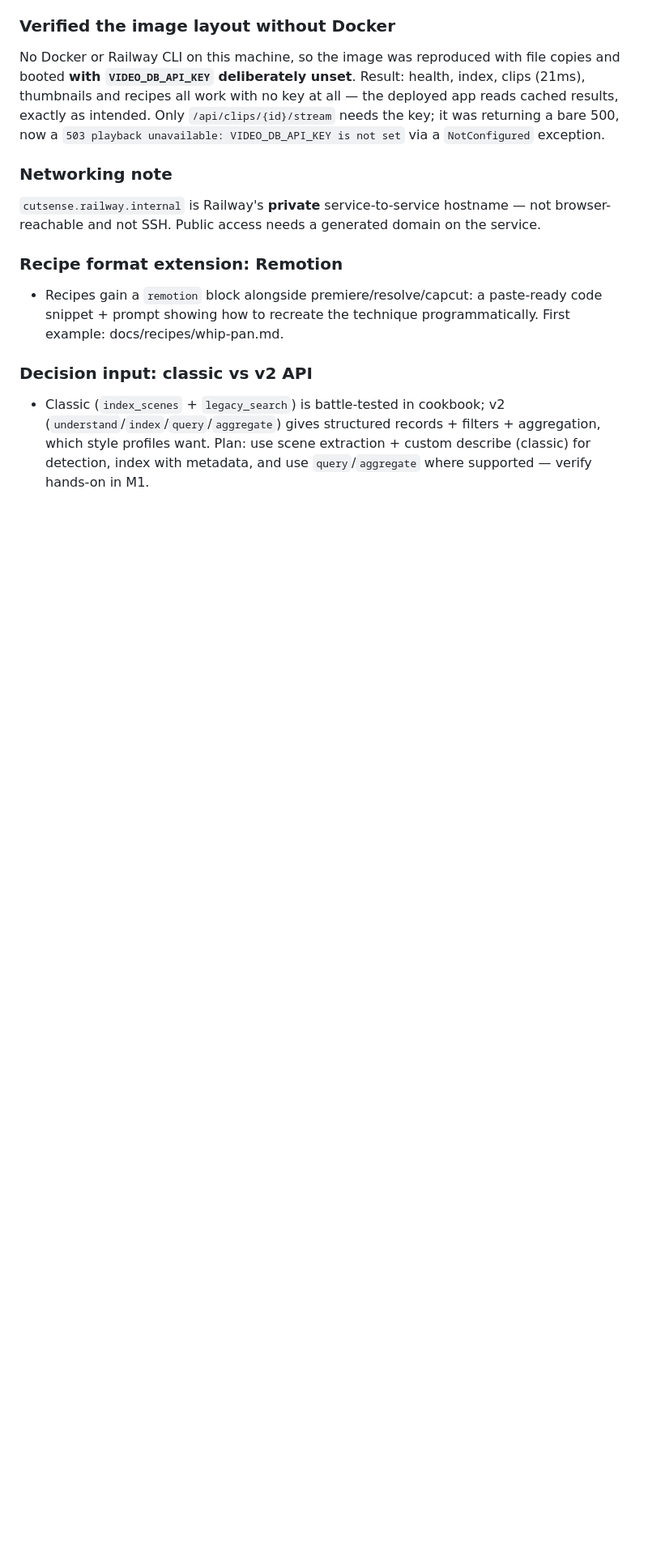
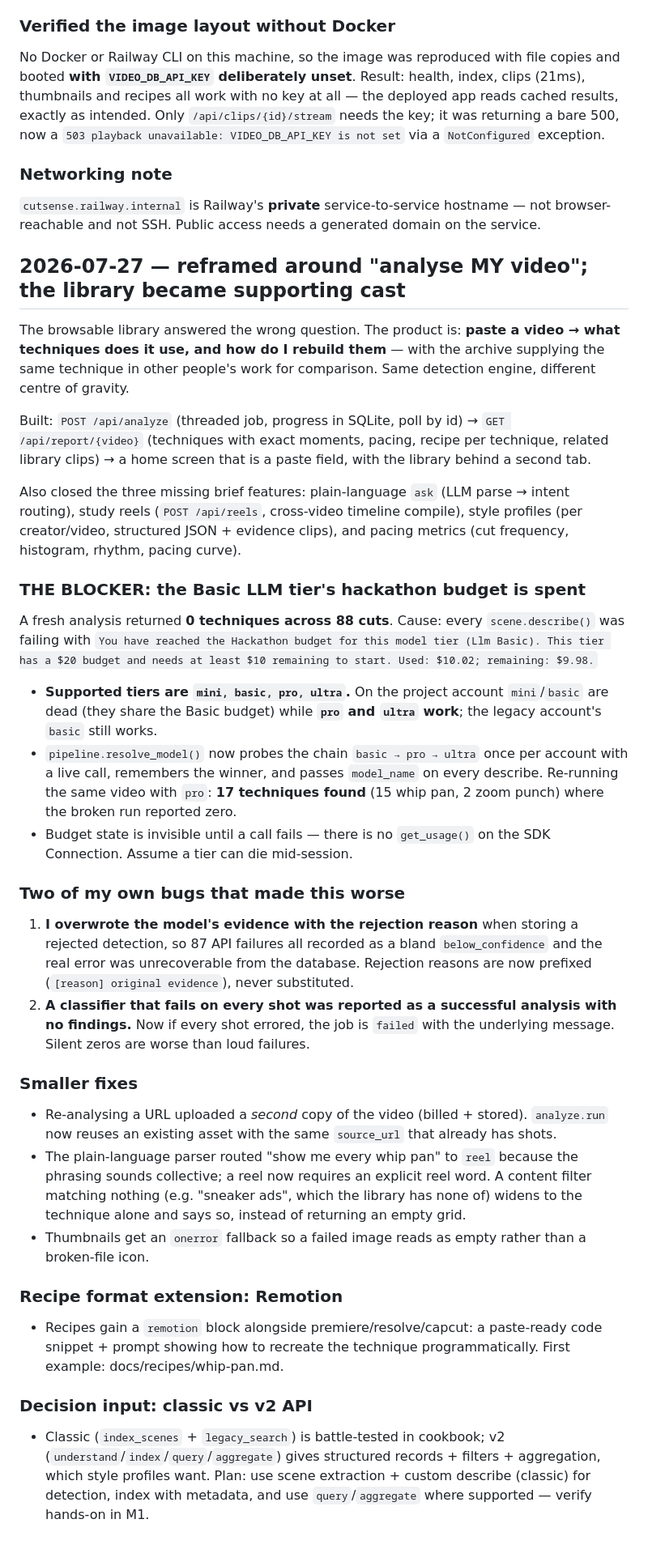
Before and after one commit to Nischay-VideoDB/cutsense, a Markdown page: docs/LEARNINGS.md, the part around the change. Shown at 81% size. Drawn GitHub-style; blank space fills up the shorter version.

Commit message:
Log the reframe, the exhausted-tier blocker, and the silent-failure bugs

```diff
--- a/docs/LEARNINGS.md
+++ b/docs/LEARNINGS.md
@@ -307,6 +307,30 @@ No Docker or Railway CLI on this machine, so the image was reproduced with file
 ### Networking note
 `cutsense.railway.internal` is Railway's **private** service-to-service hostname — not browser-reachable and not SSH. Public access needs a generated domain on the service.
 
+## 2026-07-27 — reframed around "analyse MY video"; the library became supporting cast
+
+The browsable library answered the wrong question. The product is: **paste a video → what techniques does it use, and how do I rebuild them** — with the archive supplying the same technique in other people's work for comparison. Same detection engine, different centre of gravity.
+
+Built: `POST /api/analyze` (threaded job, progress in SQLite, poll by id) → `GET /api/report/{video}` (techniques with exact moments, pacing, recipe per technique, related library clips) → a home screen that is a paste field, with the library behind a second tab.
+
+Also closed the three missing brief features: plain-language `ask` (LLM parse → intent routing), study reels (`POST /api/reels`, cross-video timeline compile), style profiles (per creator/video, structured JSON + evidence clips), and pacing metrics (cut frequency, histogram, rhythm, pacing curve).
+
+### THE BLOCKER: the Basic LLM tier's hackathon budget is spent
+A fresh analysis returned **0 techniques across 88 cuts**. Cause: every `scene.describe()` was failing with
+`You have reached the Hackathon budget for this model tier (Llm Basic). This tier has a $20 budget and needs at least $10 remaining to start. Used: $10.02; remaining: $9.98.`
+- **Supported tiers are `mini, basic, pro, ultra`.** On the project account `mini`/`basic` are dead (they share the Basic budget) while **`pro` and `ultra` work**; the legacy account's `basic` still works.
+- `pipeline.resolve_model()` now probes the chain `basic → pro → ultra` once per account with a live call, remembers the winner, and passes `model_name` on every describe. Re-running the same video with `pro`: **17 techniques found** (15 whip pan, 2 zoom punch) where the broken run reported zero.
+- Budget state is invisible until a call fails — there is no `get_usage()` on the SDK Connection. Assume a tier can die mid-session.
+
+### Two of my own bugs that made this worse
+1. **I overwrote the model's evidence with the rejection reason** when storing a rejected detection, so 87 API failures all recorded as a bland `below_confidence` and the real error was unrecoverable from the database. Rejection reasons are now prefixed (`[reason] original evidence`), never substituted.
+2. **A classifier that fails on every shot was reported as a successful analysis with no findings.** Now if every shot errored, the job is `failed` with the underlying message. Silent zeros are worse than loud failures.
+
+### Smaller fixes
+- Re-analysing a URL uploaded a *second* copy of the video (billed + stored). `analyze.run` now reuses an existing asset with the same `source_url` that already has shots.
+- The plain-language parser routed "show me every whip pan" to `reel` because the phrasing sounds collective; a reel now requires an explicit reel word. A content filter matching nothing (e.g. "sneaker ads", which the library has none of) widens to the technique alone and says so, instead of returning an empty grid.
+- Thumbnails get an `onerror` fallback so a failed image reads as empty rather than a broken-file icon.
+
 ### Recipe format extension: Remotion
 - Recipes gain a `remotion` block alongside premiere/resolve/capcut: a paste-ready code snippet + prompt showing how to recreate the technique programmatically. First example: docs/recipes/whip-pan.md.
 
```
